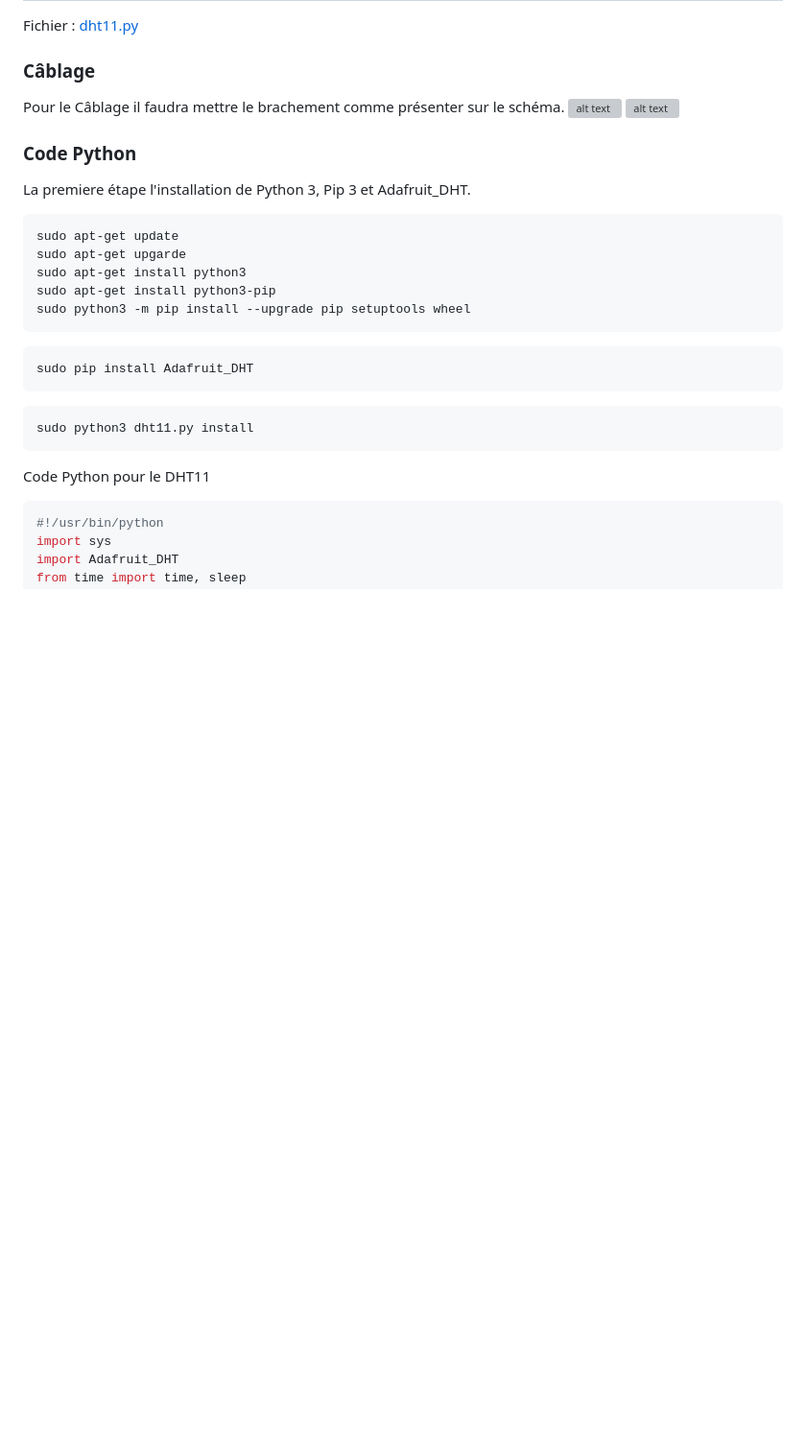
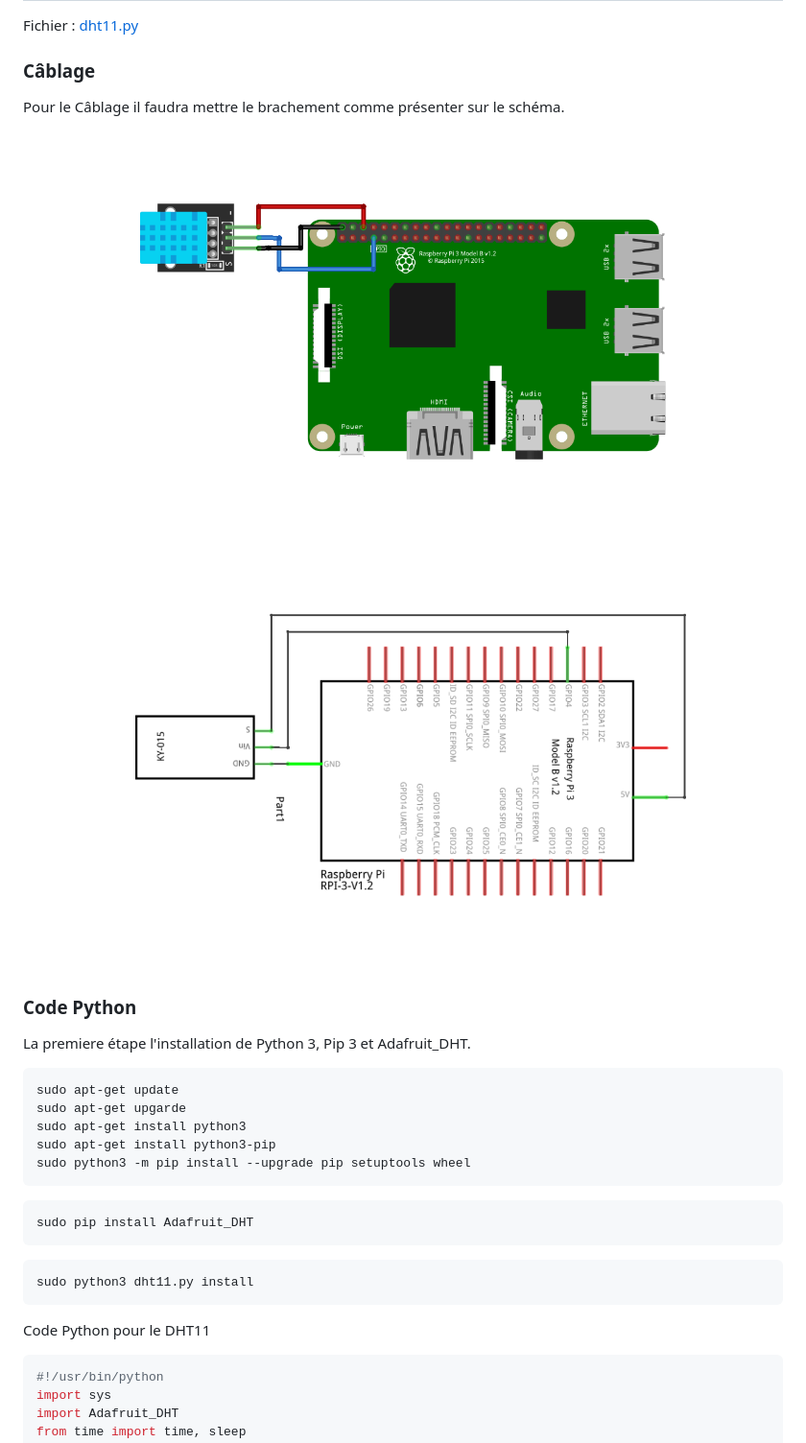
Before and after one commit to Bigeard/iot-sensor, a Markdown page: README.md, the part around the change. Shown: that part at 96% size. Rendered like a GitHub page; pictures changed too: img/schem.png, img/schema.png; blank space fills up the shorter version; grey boxes are pictures that could not be loaded.

Commit message:
resize image

````diff
--- a/README.md
+++ b/README.md
@@ -30,13 +30,15 @@ _BIGEARD Robin - DAVID Marceau_
 Fichier : [dht11.py](https://github.com/marceaudavid/iot-sensor/blob/master/dht11.py)
 
 ### Câblage
+
 Pour le Câblage il faudra mettre le brachement comme présenter sur le schéma.
-![alt text](/img/schema.jpg "schema")
-![alt text](/img/schem.jpg "schem")
+![alt text](/img/schema.png "schema")
+![alt text](/img/schem.png "schem")
 
 ### Code Python
 
 La premiere étape l'installation de Python 3, Pip 3 et Adafruit_DHT.
+
 ```bash
 sudo apt-get update
 sudo apt-get upgarde
@@ -44,14 +46,17 @@ sudo apt-get install python3
 sudo apt-get install python3-pip
 sudo python3 -m pip install --upgrade pip setuptools wheel
 ```
+
 ```bash
 sudo pip install Adafruit_DHT
 ```
+
 ```bash
 sudo python3 dht11.py install
 ```
 
 Code Python pour le DHT11
+
 ```python
 #!/usr/bin/python
 import sys
````
